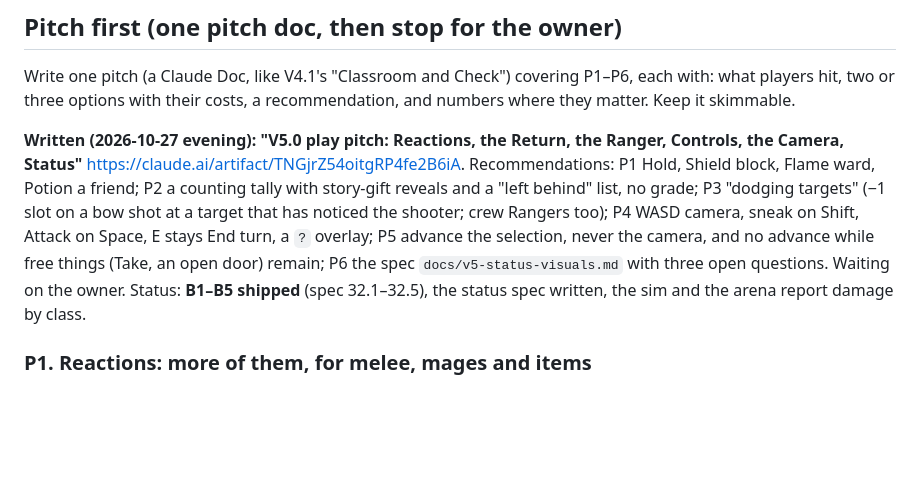
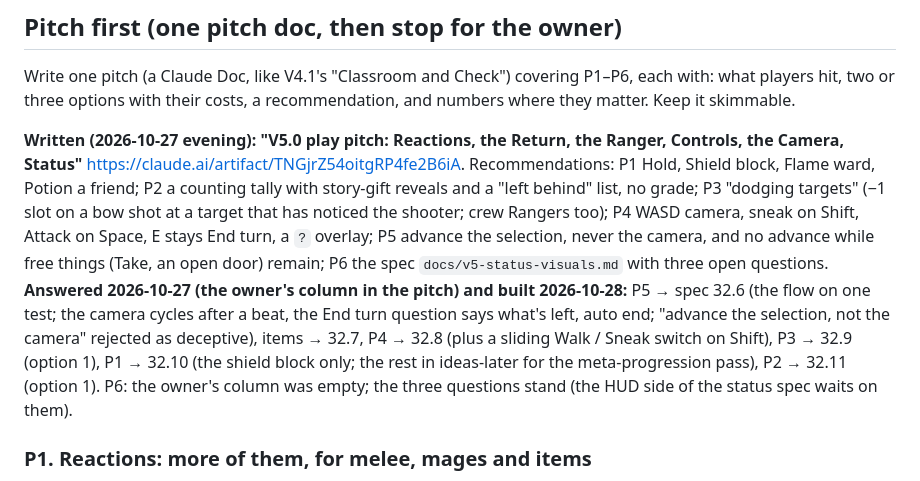
Before and after one commit to morgan-vanv/Valkenburg-Castle, a Markdown page: docs/v5-play-plan.md, the part around the change. GitHub-like rendering; blank space fills up the shorter version.

Commit message:
V5.0 (P): status board and play plan after the owner's answers
Co-Authored-By: Claude Fable 5.1 <noreply@anthropic.com>
Claude-Session: https://claude.ai/code/session_01HnTQx4TTPYSXmN1PkX6EWU

```diff
--- a/docs/v5-play-plan.md
+++ b/docs/v5-play-plan.md
@@ -43,7 +43,7 @@ Do: after each command, if every able hero has nothing left (use `engine.actions
 
 Write one pitch (a Claude Doc, like V4.1's "Classroom and Check") covering P1–P6, each with: what players hit, two or three options with their costs, a recommendation, and numbers where they matter. Keep it skimmable.
 
-**Written (2026-10-27 evening): "V5.0 play pitch: Reactions, the Return, the Ranger, Controls, the Camera, Status"** https://claude.ai/artifact/TNGjrZ54oitgRP4fe2B6iA. Recommendations: P1 Hold, Shield block, Flame ward, Potion a friend; P2 a counting tally with story-gift reveals and a "left behind" list, no grade; P3 "dodging targets" (−1 slot on a bow shot at a target that has noticed the shooter; crew Rangers too); P4 WASD camera, sneak on Shift, Attack on Space, E stays End turn, a `?` overlay; P5 advance the selection, never the camera, and no advance while free things (Take, an open door) remain; P6 the spec `docs/v5-status-visuals.md` with three open questions. Waiting on the owner. Status: **B1–B5 shipped** (spec 32.1–32.5), the status spec written, the sim and the arena report damage by class.
+**Written (2026-10-27 evening): "V5.0 play pitch: Reactions, the Return, the Ranger, Controls, the Camera, Status"** https://claude.ai/artifact/TNGjrZ54oitgRP4fe2B6iA. Recommendations: P1 Hold, Shield block, Flame ward, Potion a friend; P2 a counting tally with story-gift reveals and a "left behind" list, no grade; P3 "dodging targets" (−1 slot on a bow shot at a target that has noticed the shooter; crew Rangers too); P4 WASD camera, sneak on Shift, Attack on Space, E stays End turn, a `?` overlay; P5 advance the selection, never the camera, and no advance while free things (Take, an open door) remain; P6 the spec `docs/v5-status-visuals.md` with three open questions. **Answered 2026-10-27 (the owner's column in the pitch) and built 2026-10-28:** P5 → spec 32.6 (the flow on one test; the camera cycles after a beat, the End turn question says what's left, auto end; "advance the selection, not the camera" rejected as deceptive), items → 32.7, P4 → 32.8 (plus a sliding Walk / Sneak switch on Shift), P3 → 32.9 (option 1), P1 → 32.10 (the shield block only; the rest in ideas-later for the meta-progression pass), P2 → 32.11 (option 1). P6: the owner's column was empty; the three questions stand (the HUD side of the status spec waits on them).
 
 ### P1. Reactions: more of them, for melee, mages and items
 Owner: keep Brace proactive (it rewards foresight: you brace before the hit). He likes reactions (overwatch, the hidden swing) and wants melee fighters to have one, and more for mages, items and the shield.
```
Also changed, not shown: docs/v5-plan.md (+1 -0 lines).
